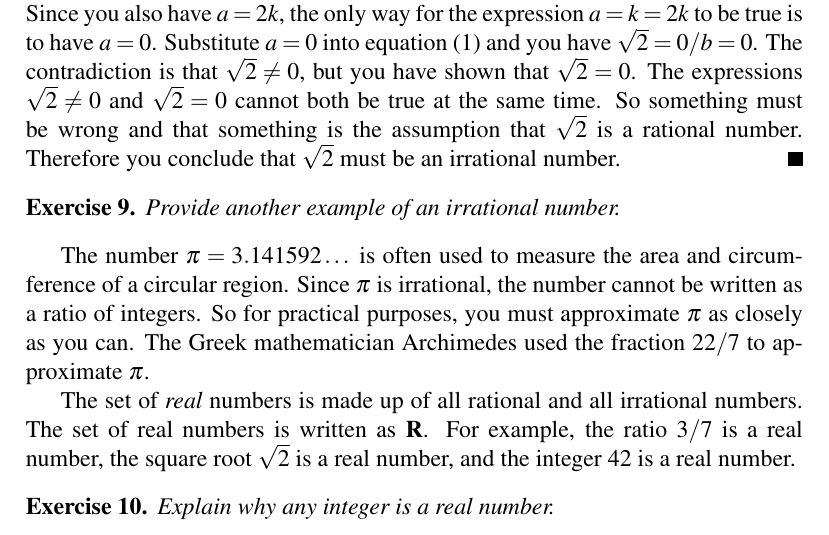
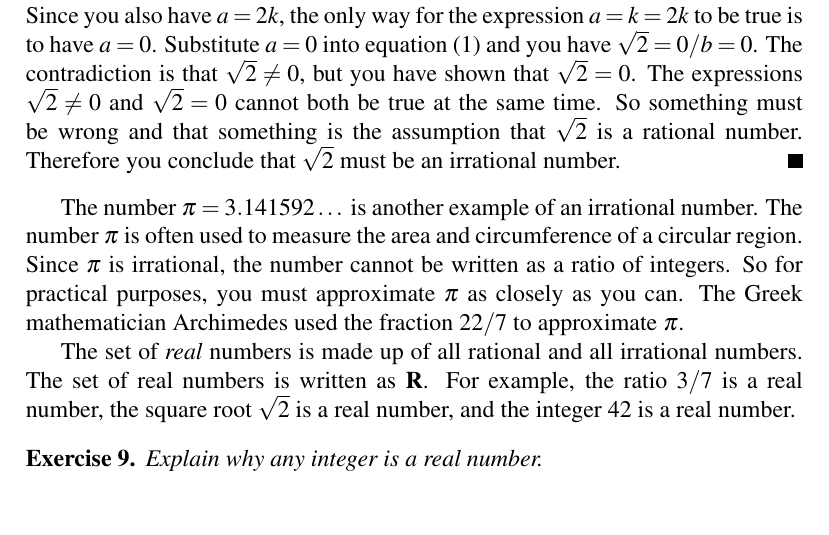
Before and after one commit to mvngu/hsnote, a LaTeX document (02_real-numbers.tex): part of page 3 of 4, cut so that both start at the same text. Compiled offline with pdfLaTeX.

Commit message:
Integrate an exercise into the content of the main text.

```diff
--- a/02_real-numbers.tex
+++ b/02_real-numbers.tex
@@ -302,17 +302,8 @@ that $\sqrt{2}$ is a rational number.  Therefore you conclude that
 $\sqrt{2}$ must be an irrational number.
 \end{proof}
 
-\begin{exercise}
-Provide another example of an irrational number.
-\end{exercise}
-
-\ifbool{showSolution}{
-\begin{solution}
-The number $\pi = 3.141592\dots$ is an irrational number.
-\end{solution}
-}{}
-
-The number $\pi = 3.141592\dots$ is often used to measure the area and
+The number $\pi = 3.141592\dots$ is another example of an irrational
+number.  The number $\pi$ is often used to measure the area and
 circumference of a circular region.  Since $\pi$ is irrational, the
 number cannot be written as a ratio of integers.  So for practical
 purposes, you must approximate $\pi$ as closely as you can.  The Greek
```
